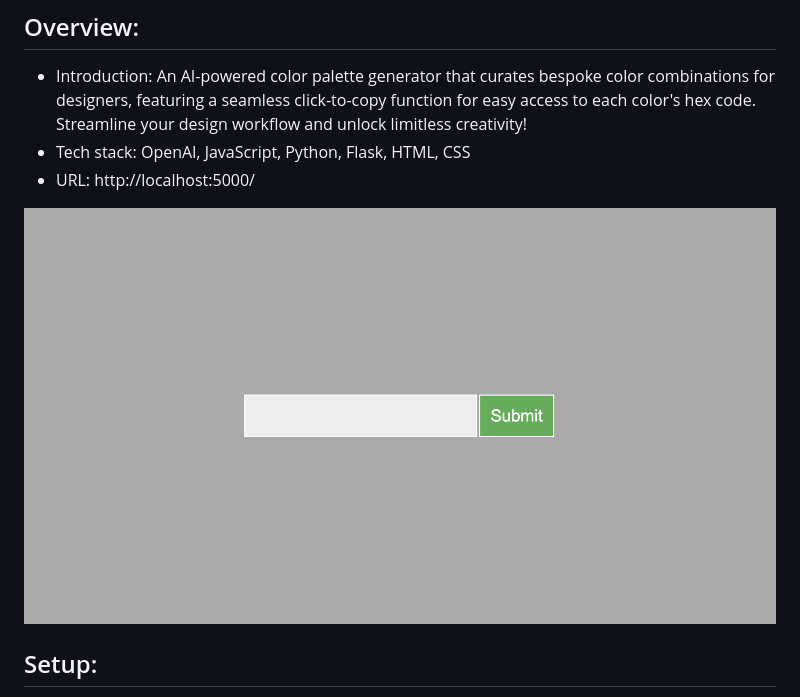
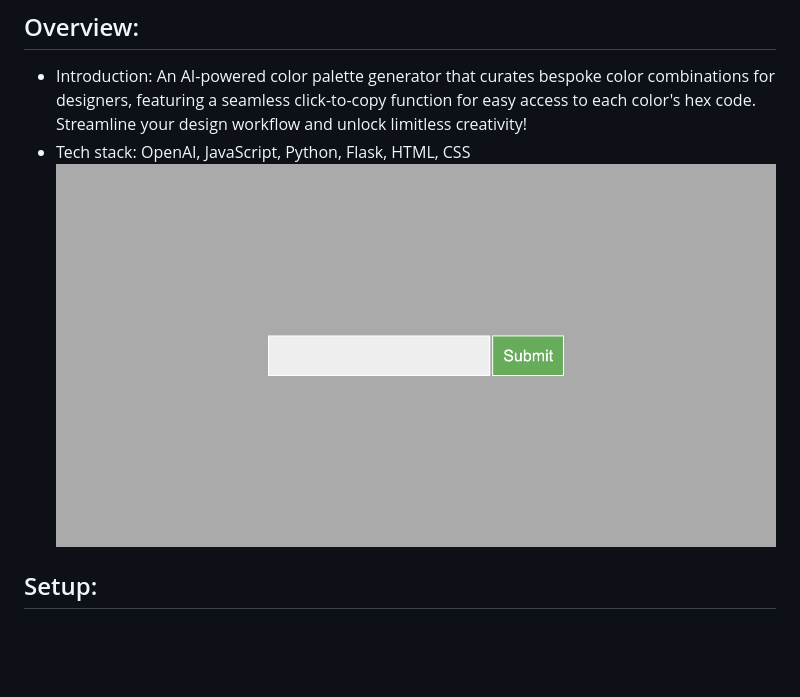
Before and after one commit to qmeng222/PalettePro-AI, a Markdown page: ReadMe.md, the part around the change. GitHub-like rendering; pictures changed too: PalettePro-AI.gif; blank space fills up the shorter version.

Commit message:
updated gif

```diff
--- a/ReadMe.md
+++ b/ReadMe.md
@@ -4,9 +4,7 @@
 
 - Introduction: An AI-powered color palette generator that curates bespoke color combinations for designers, featuring a seamless click-to-copy function for easy access to each color's hex code. Streamline your design workflow and unlock limitless creativity!
 - Tech stack: OpenAI, JavaScript, Python, Flask, HTML, CSS
-- URL: http://localhost:5000/
-
-![Project Overview](/PalettePro-AI.gif)
+  ![Project Overview](/PalettePro-AI.gif)
 
 ## Setup:
 
```
